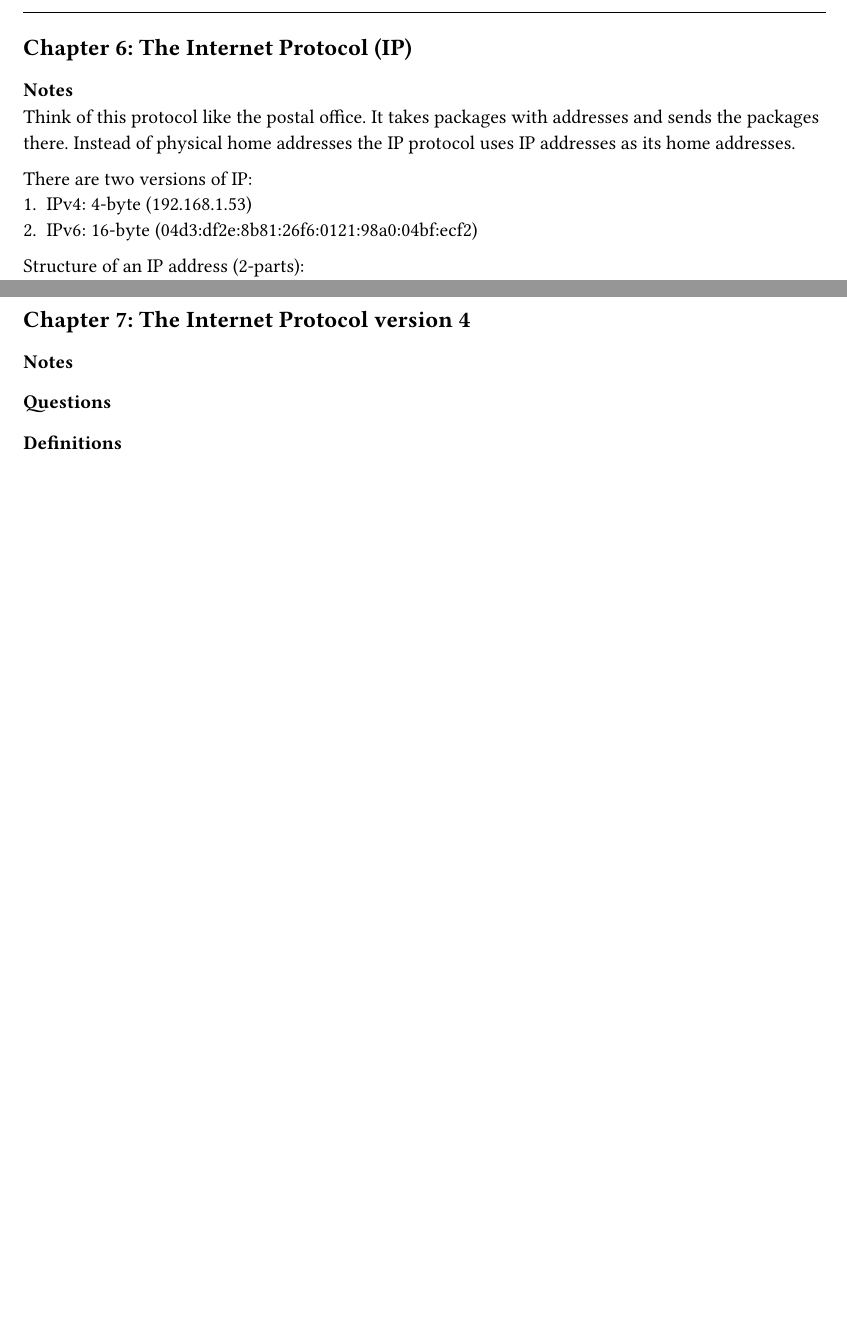
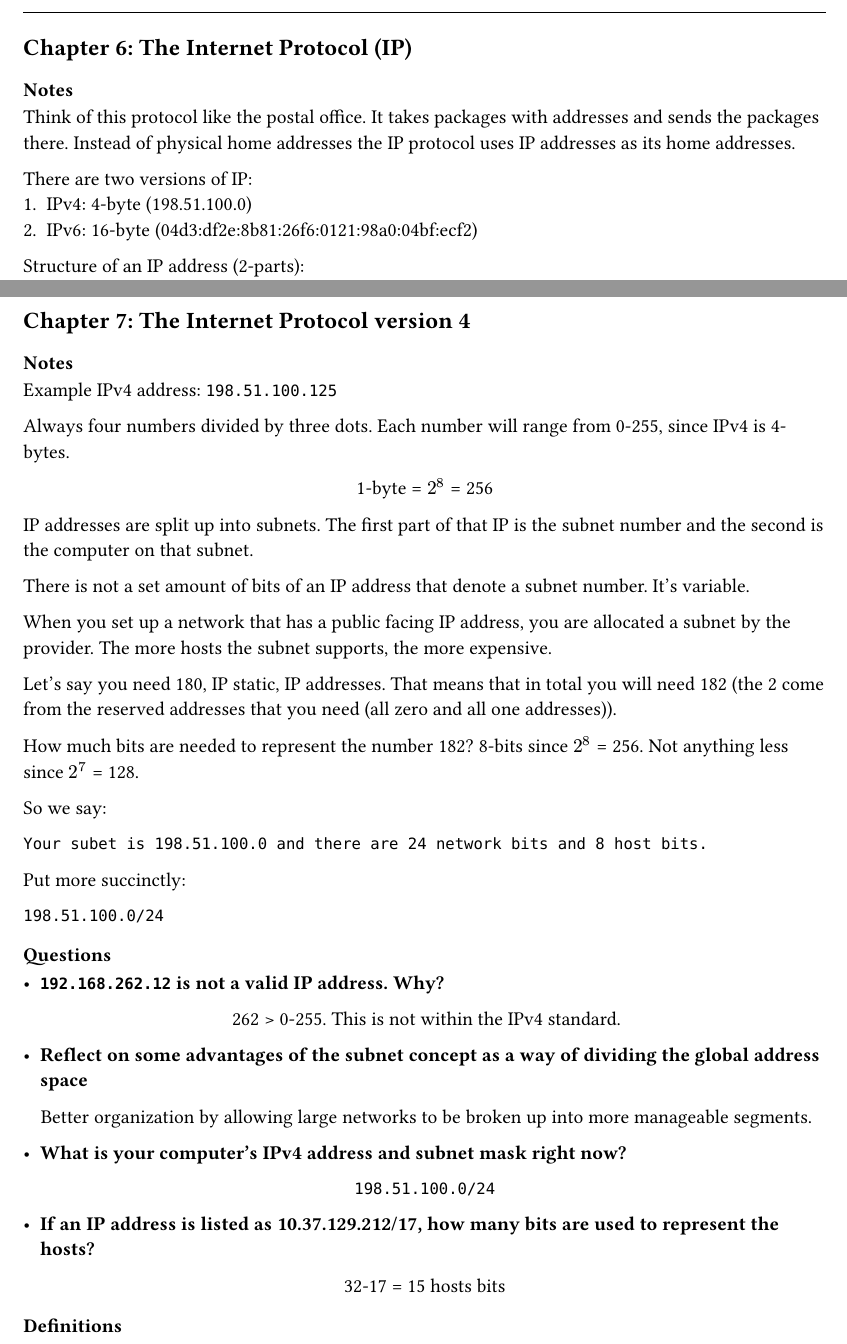
Before and after one commit to carlos-mercado/network-concepts-notes, a Typst document (notes.typ): two parts of pages 5 and 7 of 7, joined at a grey line, cut so that both start at the same text, the shorter picture padded with empty space. Compiled offline with Typst 0.15.

Commit message:
another chapter

```diff
--- a/notes.typ
+++ b/notes.typ
@@ -44,7 +44,7 @@
 
 === Definitions
 
-/ Socket: Endpoint for communication. Combines an IP Address and a port number (e.g., `192.168.1.53:8080`).
+/ Socket: Endpoint for communication. Combines an IP Address and a port number (e.g., `198.51.100.0:8080`).
 / Port: Where data flows out of or into. A point of egress or ingress. Also uniquely identifies processes or programs on a network.
 / Host: Another name for a computer.
 
@@ -146,7 +146,7 @@ the packages there. Instead of physical home addresses the IP protocol uses IP a
 as its home addresses.
 
 There are two versions of IP:
-+ IPv4: 4-byte (192.168.1.53)
++ IPv4: 4-byte (198.51.100.0)
 + IPv6: 16-byte (04d3:df2e:8b81:26f6:0121:98a0:04bf:ecf2)
 
 Structure of an IP address (2-parts):
@@ -209,7 +209,54 @@ Dynamic Addresses are common for home networks. When you turn off and turn back
 
 #line(length: 100%)
 == Chapter 7: The Internet Protocol version 4
+=== Notes
+Example IPv4 address: `198.51.100.125`
 
-=== Notes
+Always four numbers divided by three dots.
+Each number will range from 0-255, since IPv4 is 4-bytes. \
+#align(center, block[
+1-byte = $2^8$ = 256
+])
+
+IP addresses are split up into subnets. The first part of that IP is the subnet number and the second is the computer on that subnet.
+
+There is not a set amount of bits of an IP address that denote a subnet number. It's variable.
+
+When you set up a network that has a public facing IP address, you are allocated a subnet by the provider. The more hosts the subnet supports, the more expensive.
+
+Let's say you need 180, IP static, IP addresses. That means that in total you will need 182 (the 2 come from the reserved addresses that you need (all zero and all one addresses)).
+
+How much bits are needed to represent the number 182? 8-bits since $2^8$ = 256. Not anything less since $2^7$ = 128.
+
+So we say: \
+
+`Your subet is 198.51.100.0 and there are 24 network bits and 8 host bits.`
+
+Put more succinctly:
+
+`198.51.100.0/24`
+
+
+
 === Questions
+
+- *`192.168.262.12` is not a valid IP address. Why?* \
+#align(center, block[
+  262 > 0-255. This is not within the IPv4 standard.
+])
+
+- *Reflect on some advantages of the subnet concept as a way of dividing the global address space* \
+#align(center, block[
+  Better organization by allowing large networks to be broken up into more manageable segments.
+])
+
+- *What is your computer's IPv4 address and subnet mask right now?* \
+#align(center, block[
+`198.51.100.0/24`
+])
+
+- *If an IP address is listed as 10.37.129.212/17, how many bits are used to represent the hosts?* \
+#align(center, block[
+  32-17 = 15 hosts bits
+])
 === Definitions
```
